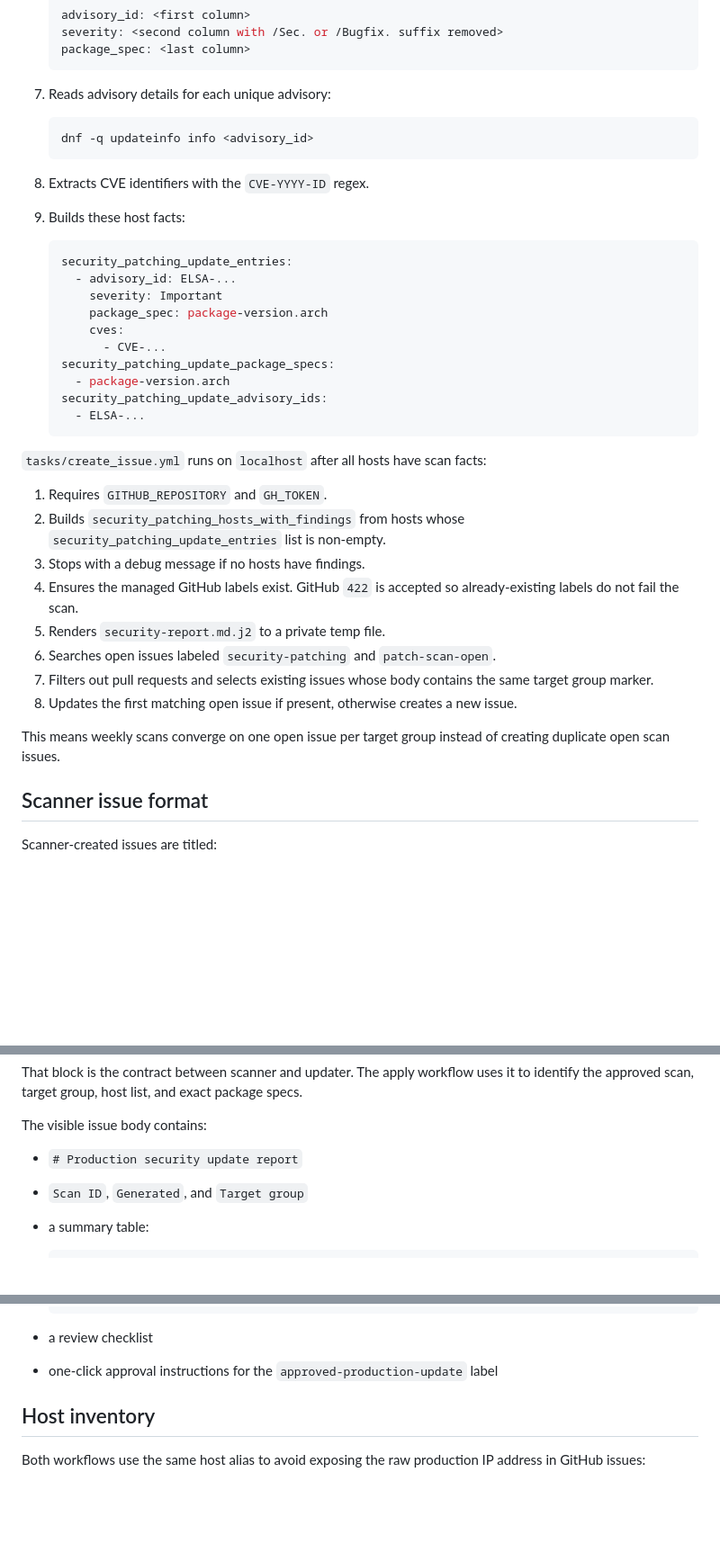
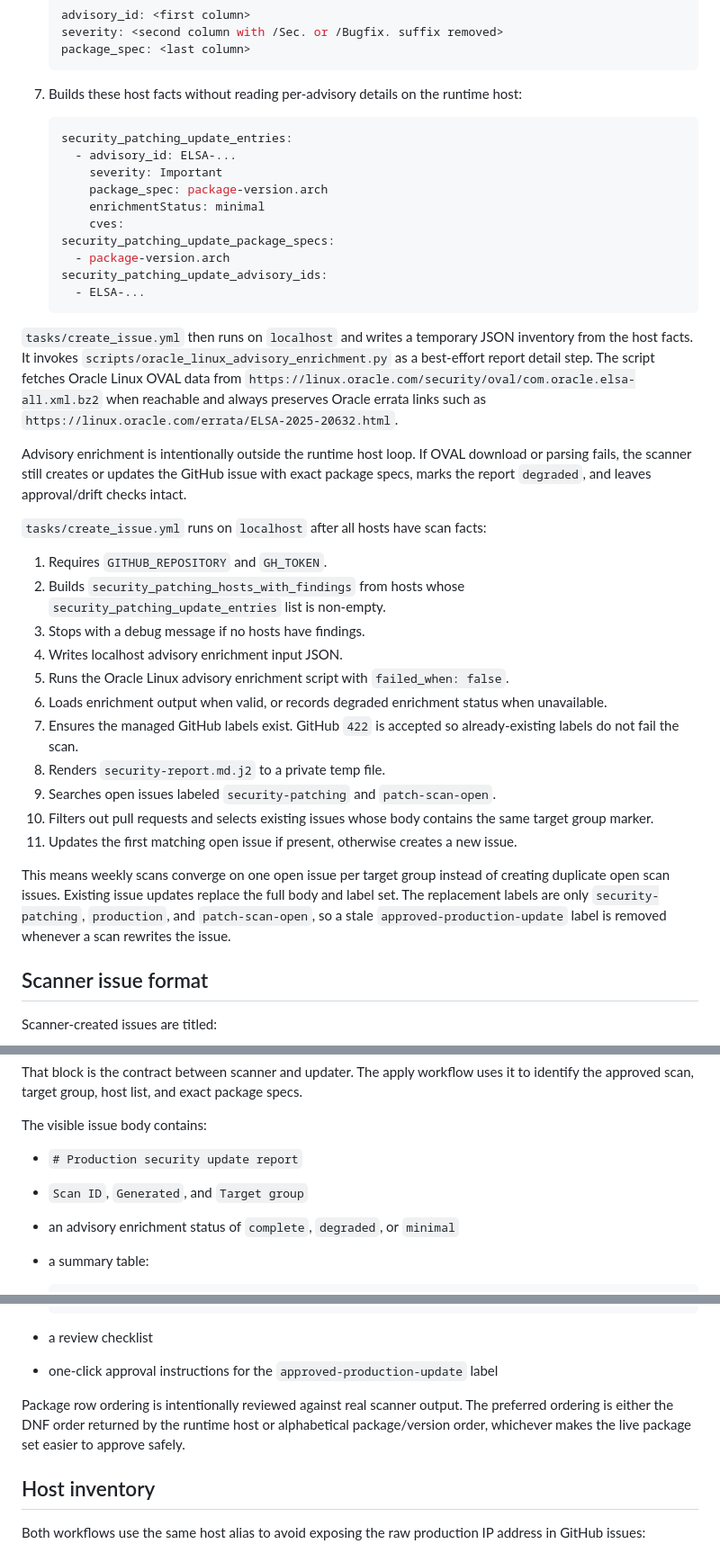
Before and after one commit to jetsaredim/autographs, a Markdown page: docs/security-patching.md, 3 parts joined by grey strips. Shown at 90% size. Drawn GitHub-style; blank space fills up the shorter version.

Commit message:
docs(08-01): document scanner repair verification
- Describe minimal scan inventory and best-effort enrichment
- Add Phase 8 operator verification commands
- Document stale approval removal safeguards

````diff
--- a/docs/security-patching.md
+++ b/docs/security-patching.md
@@ -172,40 +172,41 @@ The scan path starts in `.github/workflows/weekly-security-scan.yml`, then runs
    package_spec: <last column>
    ```
 
-7. Reads advisory details for each unique advisory:
-
-   ```text
-   dnf -q updateinfo info <advisory_id>
-   ```
-
-8. Extracts CVE identifiers with the `CVE-YYYY-ID` regex.
-9. Builds these host facts:
+7. Builds these host facts without reading per-advisory details on the runtime host:
 
    ```yaml
    security_patching_update_entries:
      - advisory_id: ELSA-...
        severity: Important
        package_spec: package-version.arch
+       enrichmentStatus: minimal
        cves:
-         - CVE-...
    security_patching_update_package_specs:
      - package-version.arch
    security_patching_update_advisory_ids:
      - ELSA-...
    ```
 
+`tasks/create_issue.yml` then runs on `localhost` and writes a temporary JSON inventory from the host facts. It invokes `scripts/oracle_linux_advisory_enrichment.py` as a best-effort report detail step. The script fetches Oracle Linux OVAL data from `https://linux.oracle.com/security/oval/com.oracle.elsa-all.xml.bz2` when reachable and always preserves Oracle errata links such as `https://linux.oracle.com/errata/ELSA-2025-20632.html`.
+
+Advisory enrichment is intentionally outside the runtime host loop. If OVAL download or parsing fails, the scanner still creates or updates the GitHub issue with exact package specs, marks the report `degraded`, and leaves approval/drift checks intact.
+
 `tasks/create_issue.yml` runs on `localhost` after all hosts have scan facts:
 
 1. Requires `GITHUB_REPOSITORY` and `GH_TOKEN`.
 2. Builds `security_patching_hosts_with_findings` from hosts whose `security_patching_update_entries` list is non-empty.
 3. Stops with a debug message if no hosts have findings.
-4. Ensures the managed GitHub labels exist. GitHub `422` is accepted so already-existing labels do not fail the scan.
-5. Renders `security-report.md.j2` to a private temp file.
-6. Searches open issues labeled `security-patching` and `patch-scan-open`.
-7. Filters out pull requests and selects existing issues whose body contains the same target group marker.
-8. Updates the first matching open issue if present, otherwise creates a new issue.
+4. Writes localhost advisory enrichment input JSON.
+5. Runs the Oracle Linux advisory enrichment script with `failed_when: false`.
+6. Loads enrichment output when valid, or records degraded enrichment status when unavailable.
+7. Ensures the managed GitHub labels exist. GitHub `422` is accepted so already-existing labels do not fail the scan.
+8. Renders `security-report.md.j2` to a private temp file.
+9. Searches open issues labeled `security-patching` and `patch-scan-open`.
+10. Filters out pull requests and selects existing issues whose body contains the same target group marker.
+11. Updates the first matching open issue if present, otherwise creates a new issue.
 
 This means weekly scans converge on one open issue per target group instead of creating duplicate open scan issues.
+Existing issue updates replace the full body and label set. The replacement labels are only `security-patching`, `production`, and `patch-scan-open`, so a stale `approved-production-update` label is removed whenever a scan rewrites the issue.
 
 ## Scanner issue format
 
@@ -236,6 +237,7 @@ The visible issue body contains:
 
 - `# Production security update report`
 - `Scan ID`, `Generated`, and `Target group`
+- an advisory enrichment status of `complete`, `degraded`, or `minimal`
 - a summary table:
 
   ```markdown
@@ -254,6 +256,8 @@ The visible issue body contains:
 
 - a review checklist
 - one-click approval instructions for the `approved-production-update` label
+
+Package row ordering is intentionally reviewed against real scanner output. The preferred ordering is either the DNF order returned by the runtime host or alphabetical package/version order, whichever makes the live package set easier to approve safely.
 
 ## Host inventory
 
````
Also changed, not shown: other parts of docs/security-patching.md (+74 -0 lines).
